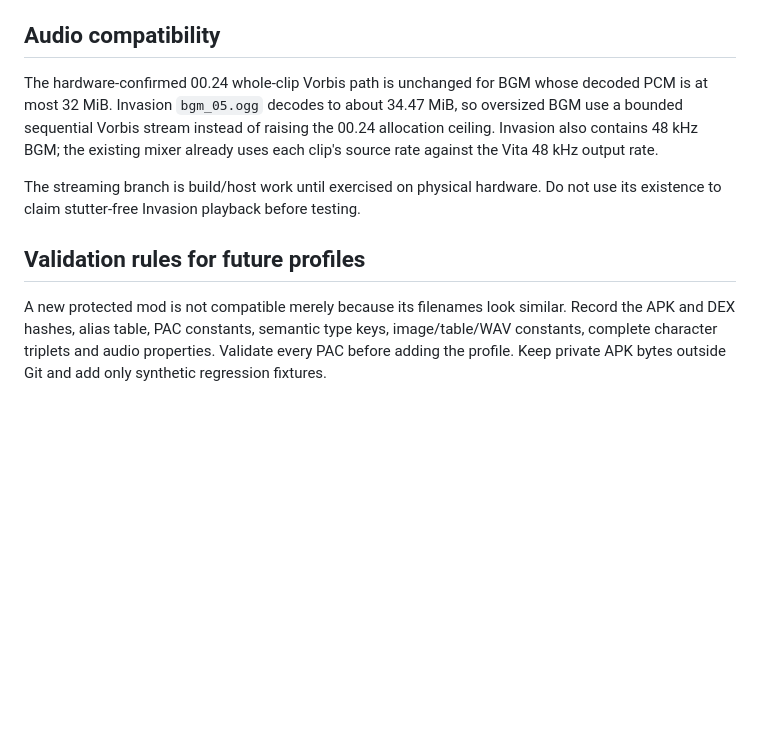
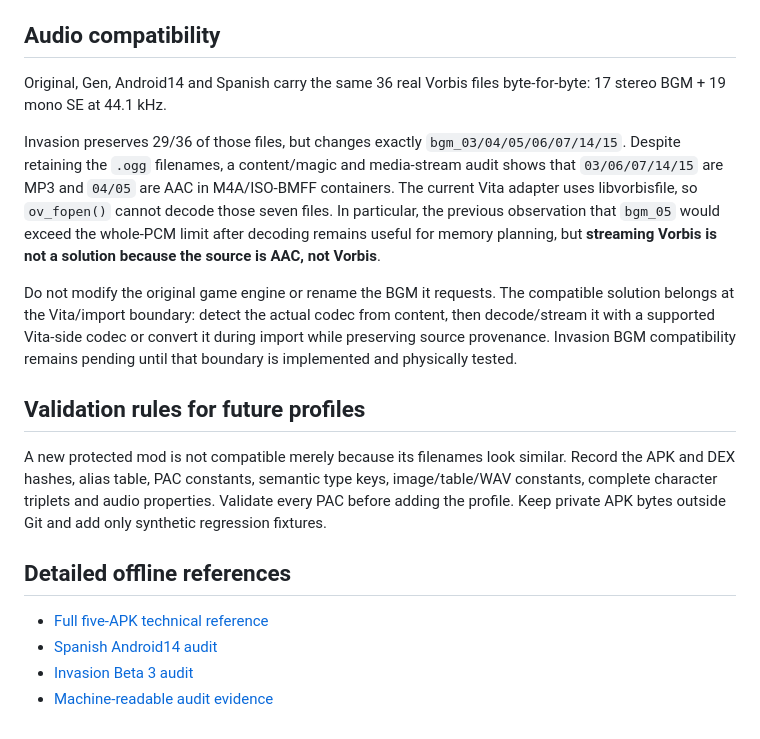
Before and after one commit to VegettoSan/Drag-n-Ball-Tap-Battle-PS-Vita, a Markdown page: docs/COMMUNITY_MOD_PROFILES.md, the part around the change. Drawn GitHub-style; blank space fills up the shorter version.

Commit message:
Correct mod audio contracts and link deep APK references

```diff
--- a/docs/COMMUNITY_MOD_PROFILES.md
+++ b/docs/COMMUNITY_MOD_PROFILES.md
@@ -93,14 +93,23 @@ behavioral port.
 
 ## Audio compatibility
 
-The hardware-confirmed 00.24 whole-clip Vorbis path is unchanged for BGM whose
-decoded PCM is at most 32 MiB. Invasion `bgm_05.ogg` decodes to about 34.47 MiB,
-so oversized BGM use a bounded sequential Vorbis stream instead of raising the
-00.24 allocation ceiling. Invasion also contains 48 kHz BGM; the existing mixer
-already uses each clip's source rate against the Vita 48 kHz output rate.
+Original, Gen, Android14 and Spanish carry the same 36 real Vorbis files
+byte-for-byte: 17 stereo BGM + 19 mono SE at 44.1 kHz.
 
-The streaming branch is build/host work until exercised on physical hardware.
-Do not use its existence to claim stutter-free Invasion playback before testing.
+Invasion preserves 29/36 of those files, but changes exactly
+`bgm_03/04/05/06/07/14/15`. Despite retaining the `.ogg` filenames, a
+content/magic and media-stream audit shows that `03/06/07/14/15` are MP3 and
+`04/05` are AAC in M4A/ISO-BMFF containers. The current Vita adapter uses
+libvorbisfile, so `ov_fopen()` cannot decode those seven files. In particular,
+the previous observation that `bgm_05` would exceed the whole-PCM limit after
+decoding remains useful for memory planning, but **streaming Vorbis is not a
+solution because the source is AAC, not Vorbis**.
+
+Do not modify the original game engine or rename the BGM it requests. The
+compatible solution belongs at the Vita/import boundary: detect the actual codec
+from content, then decode/stream it with a supported Vita-side codec or convert
+it during import while preserving source provenance. Invasion BGM compatibility
+remains pending until that boundary is implemented and physically tested.
 
 ## Validation rules for future profiles
 
@@ -109,3 +118,10 @@ Record the APK and DEX hashes, alias table, PAC constants, semantic type keys,
 image/table/WAV constants, complete character triplets and audio properties.
 Validate every PAC before adding the profile. Keep private APK bytes outside Git
 and add only synthetic regression fixtures.
+
+## Detailed offline references
+
+- [Full five-APK technical reference](APK_TECHNICAL_REFERENCE.md)
+- [Spanish Android14 audit](SPANISH_ANDROID14_APK.md)
+- [Invasion Beta 3 audit](INVASION_BETA3_APK.md)
+- [Machine-readable audit evidence](evidence/apk_deep_structure_2026-10-06.json)
```
